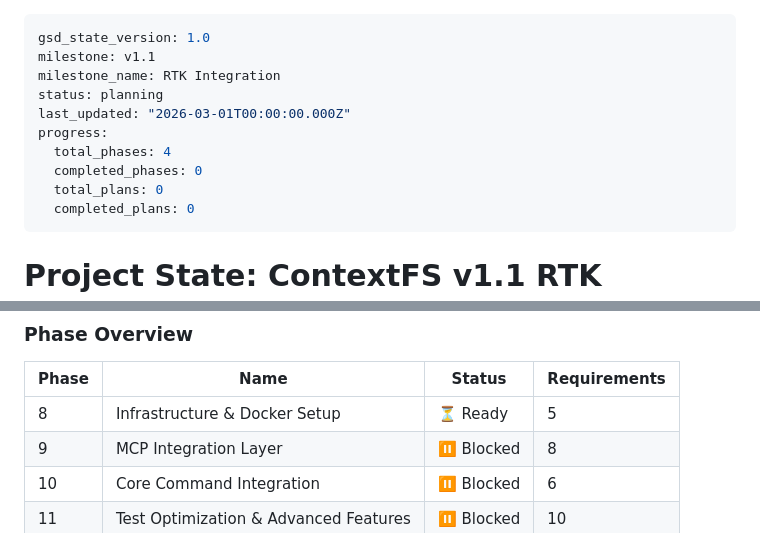
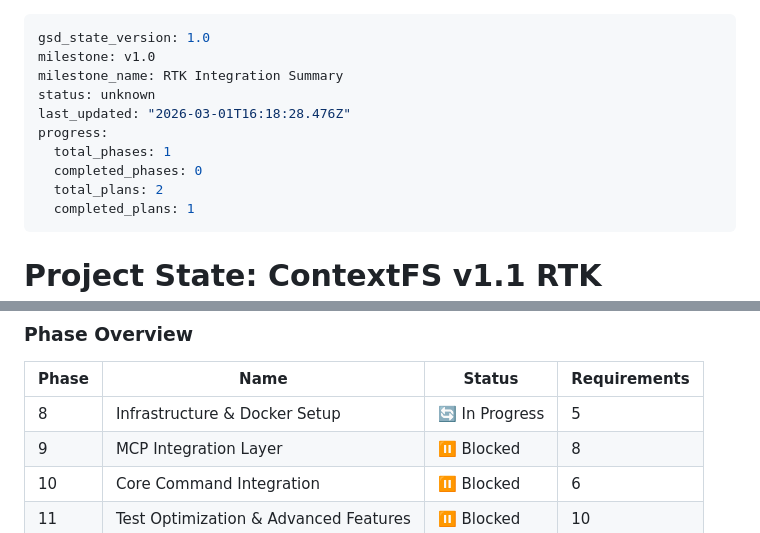
Before and after one commit to javimosch/contextfs, a Markdown page: .planning/STATE.md, 2 parts joined by grey strips. Drawn GitHub-style.

```diff
--- a/.planning/STATE.md
+++ b/.planning/STATE.md
@@ -1,14 +1,14 @@
 ---
 gsd_state_version: 1.0
-milestone: v1.1
-milestone_name: RTK Integration
-status: planning
-last_updated: "2026-03-01T00:00:00.000Z"
+milestone: v1.0
+milestone_name: RTK Integration Summary
+status: unknown
+last_updated: "2026-03-01T16:18:28.476Z"
 progress:
-  total_phases: 4
+  total_phases: 1
   completed_phases: 0
-  total_plans: 0
-  completed_plans: 0
+  total_plans: 2
+  completed_plans: 1
 ---
 
 # Project State: ContextFS v1.1 RTK Integration
@@ -113,7 +117,7 @@ None currently.
 ### Phase Overview
 | Phase | Name | Status | Requirements |
 |-------|------|--------|--------------|
-| 8 | Infrastructure & Docker Setup | ⏳ Ready | 5 |
+| 8 | Infrastructure & Docker Setup | 🔄 In Progress | 5 |
 | 9 | MCP Integration Layer | ⏸️ Blocked | 8 |
 | 10 | Core Command Integration | ⏸️ Blocked | 6 |
 | 11 | Test Optimization & Advanced Features | ⏸️ Blocked | 10 |
```
Also changed, not shown: other parts of .planning/STATE.md (+12 -8 lines), .planning/REQUIREMENTS.md (+4 -4 lines), .planning/ROADMAP.md (+12 -3 lines).
